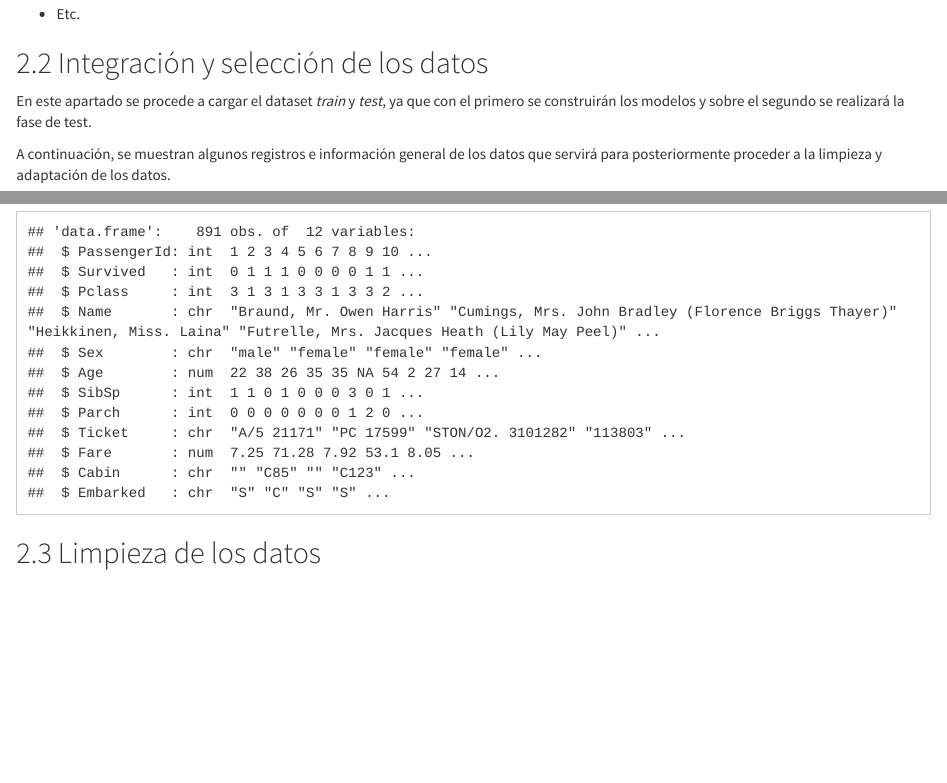
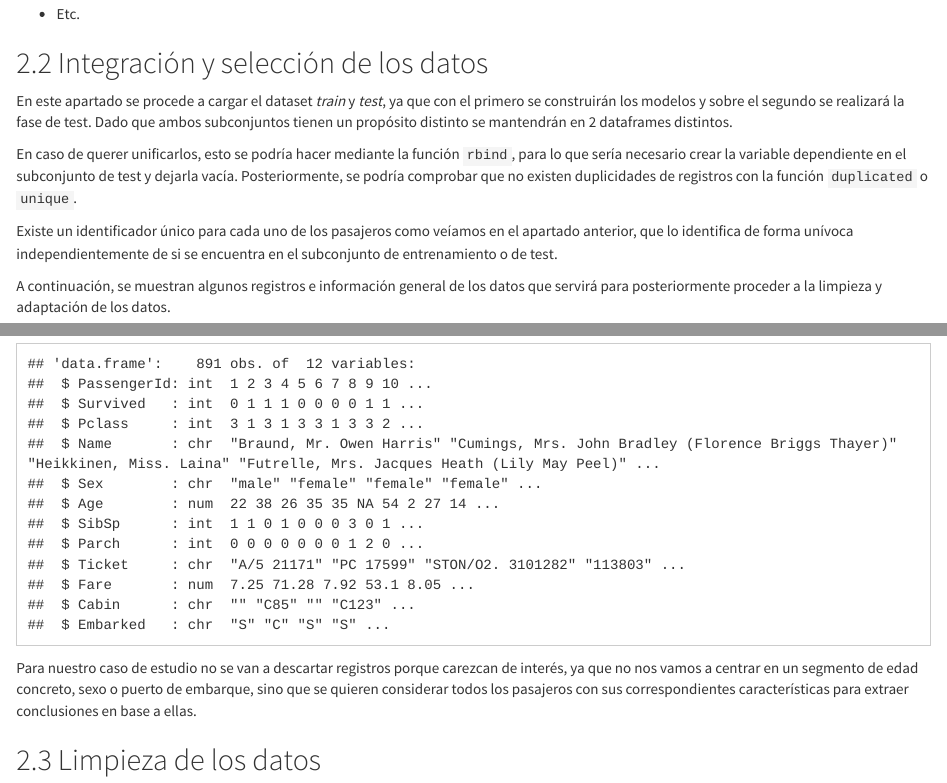
Before and after one commit to jrodriguezvega/Practica2, an R Markdown document (Practica2_Limpieza y Analisis de Datos.Rmd): the page in a window 1100 px wide, from 2360 px down, and a second part further down, joined at a grey line. Rendered offline with R 4.5, knitr and Pandoc, with nearby package versions.

Commit message:
Revisión apartado 2

````diff
--- a/Practica2_Limpieza y Analisis de Datos.Rmd
+++ b/Practica2_Limpieza y Analisis de Datos.Rmd
@@ -116,7 +116,11 @@ A partir de este conjunto de datos se pretende dar respuesta a muchas de las cue
 
 ## Integración y selección de los datos
 
-En este apartado se procede a cargar el dataset *train* y *test*, ya que con el primero se construirán los modelos y sobre el segundo se realizará la fase de test.
+En este apartado se procede a cargar el dataset *train* y *test*, ya que con el primero se construirán los modelos y sobre el segundo se realizará la fase de test. Dado que ambos subconjuntos tienen un propósito distinto se mantendrán en 2 dataframes distintos.
+
+En caso de querer unificarlos, esto se podría hacer mediante la función `rbind`, para lo que sería necesario crear la variable dependiente en el subconjunto de test y dejarla vacía. Posteriormente, se podría comprobar que no existen duplicidades de registros con la función `duplicated` o `unique`.
+
+Existe un identificador único para cada uno de los pasajeros como veíamos en el apartado anterior, que lo identifica de forma unívoca independientemente de si se encuentra en el subconjunto de entrenamiento o de test.
 
 A continuación, se muestran algunos registros e información general de los datos que servirá para posteriormente proceder a la limpieza y adaptación de los datos.
 
@@ -145,6 +149,8 @@ summary(df_train)
 # Estructura y tipo de los datos
 str(df_train)
 ```
+
+Para nuestro caso de estudio no se van a descartar registros porque carezcan de interés, ya que no nos vamos a centrar en un segmento de edad concreto, sexo o puerto de embarque, sino que se quieren considerar todos los pasajeros con sus correspondientes características para extraer conclusiones en base a ellas.
 
 ## Limpieza de los datos
 
````
Also changed, not shown: Practica2_Limpieza-y-Analisis-de-Datos.html.
